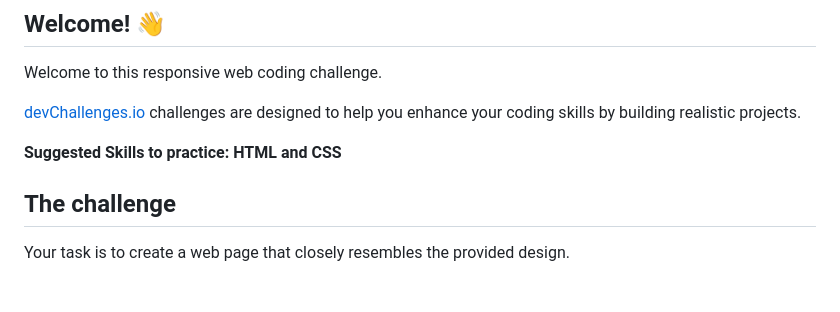
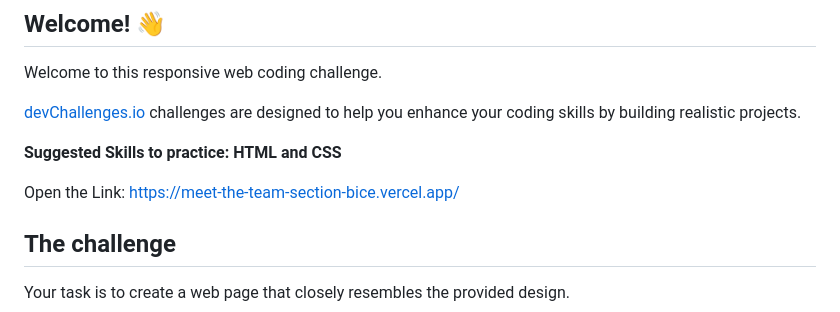
Before and after one commit to tajtaha/Meet-the-team-section, a Markdown page: README.md, the part around the change. Drawn GitHub-style; blank space fills up the shorter version.

Commit message:
Update README.md
Added the Vercel link.

```diff
--- a/README.md
+++ b/README.md
@@ -9,6 +9,8 @@ Welcome to this responsive web coding challenge.
 [devChallenges.io](https://devchallenges.io/) challenges are designed to help you enhance your coding skills by building realistic projects.
 
 **Suggested Skills to practice: HTML and CSS**
+
+Open the Link: https://meet-the-team-section-bice.vercel.app/
 
 ## The challenge
 
```
